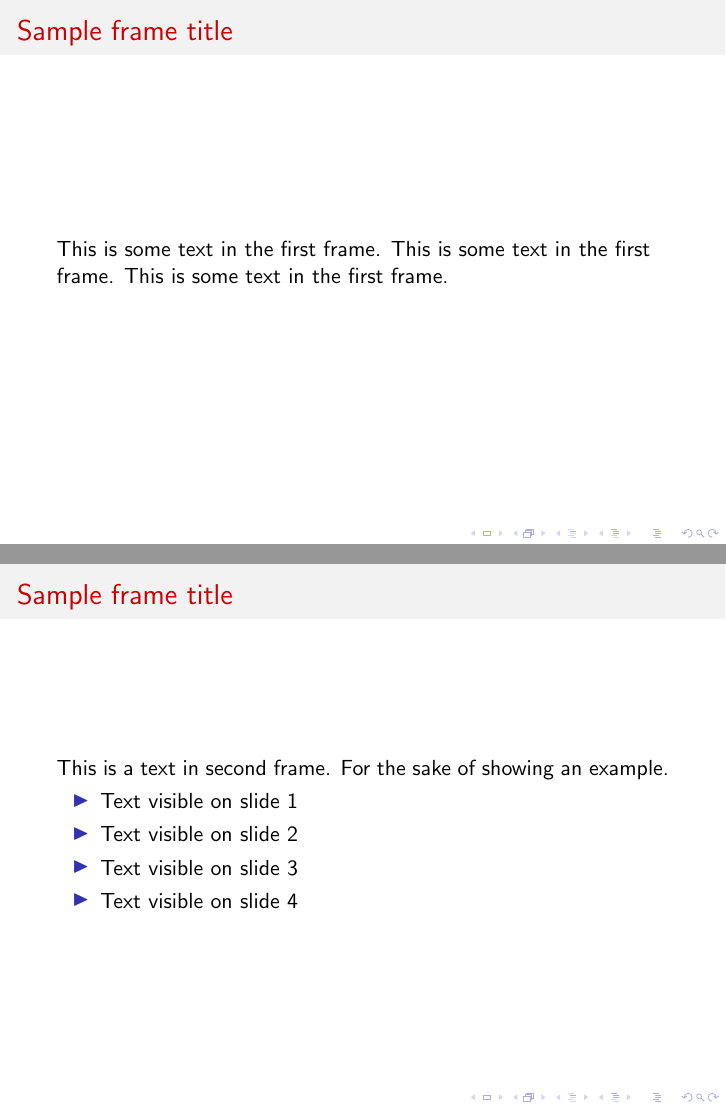
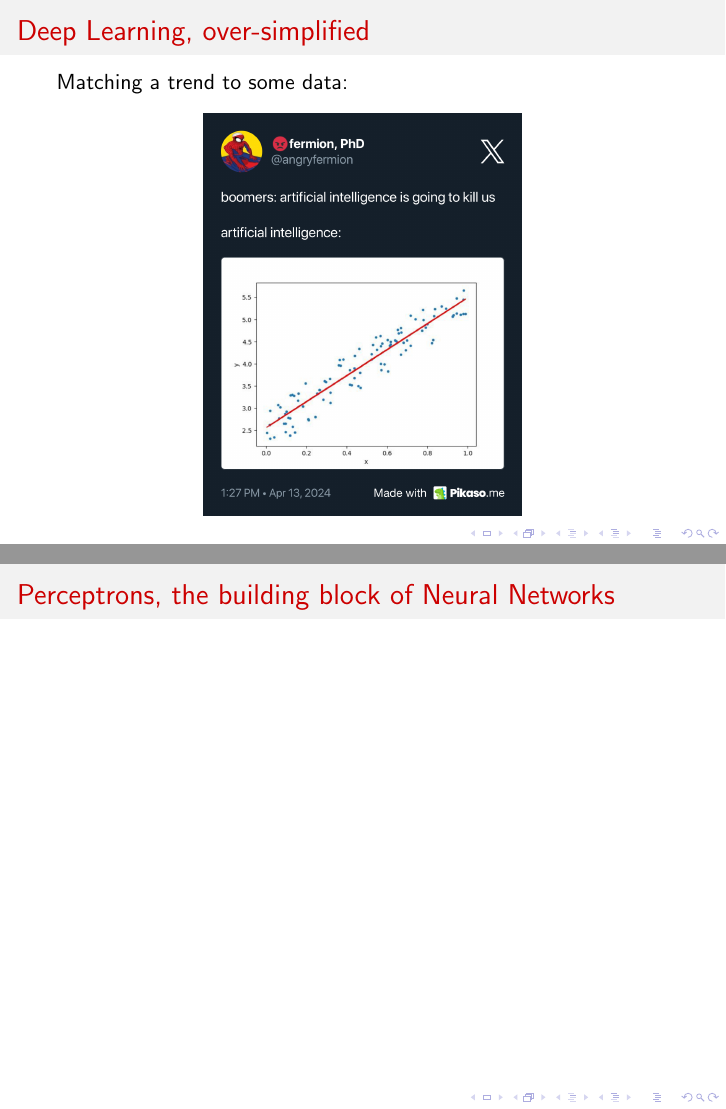
Before and after one commit to LachlanJonesUC/math199-presentation, LaTeX slides (main.tex): pages 2 and 6 of 6 before the commit and pages 2 and 3 of 3 after it, joined at a grey line. Compiled offline with pdfLaTeX.

Commit message:
added meme slide

```diff
--- a/main.tex
+++ b/main.tex
@@ -1,4 +1,7 @@
 \documentclass{beamer}
+\usepackage{graphicx}
+\graphicspath{{./images/}}
+
 %Information to be included in the title page:
 \title{Mathematics in Deep Learning}
 \author{Lachlan Jones}
@@ -13,27 +16,35 @@
 \frame{\titlepage}
 
 \begin{frame}
-    \frametitle{Sample frame title}
-    This is some text in the first frame. This is some text in the first frame. This is some text in the first frame.
+    \frametitle{Deep Learning, over-simplified}
+    Matching a trend to some data:
+    \begin{figure}
+        \centering
+        \includegraphics[height=0.75\textheight]{pikaso.me-angryfermion-20240413_132756-1779139460174676132.png}
+    \end{figure}
 \end{frame}
 
 \begin{frame}
-    \frametitle{Sample frame title}
-    This is a text in second frame.
-    For the sake of showing an example.
-
-    % \begin{itemize}
-    %     \item<1-> Text visible on slide 1
-    %     \item<2-> Text visible on slide 2
-    %     \item<3> Text visible on slide 3
-    %     \item<4-> Text visible on slide 4
-    % \end{itemize}
-    \begin{itemize}
-        \item Text visible on slide 1 \pause
-        \item Text visible on slide 2 \pause
-        \item Text visible on slide 3 \pause
-        \item Text visible on slide 4
-    \end{itemize}
+    \frametitle{Perceptrons, the building block of Neural Networks}
 \end{frame}
 
+% \begin{frame}
+%     \frametitle{Sample frame title}
+%     This is a text in second frame.
+%     For the sake of showing an example.
+
+%     % \begin{itemize}
+%     %     \item<1-> Text visible on slide 1
+%     %     \item<2-> Text visible on slide 2
+%     %     \item<3> Text visible on slide 3
+%     %     \item<4-> Text visible on slide 4
+%     % \end{itemize}
+%     \begin{itemize}
+%         \item Text visible on slide 1 \pause
+%         \item Text visible on slide 2 \pause
+%         \item Text visible on slide 3 \pause
+%         \item Text visible on slide 4
+%     \end{itemize}
+% \end{frame}
+
 \end{document}
```
Also changed, not shown: images/pikaso.me-angryfermion-20240413_132756-1779139460174676132.png (added), main.pdf.
